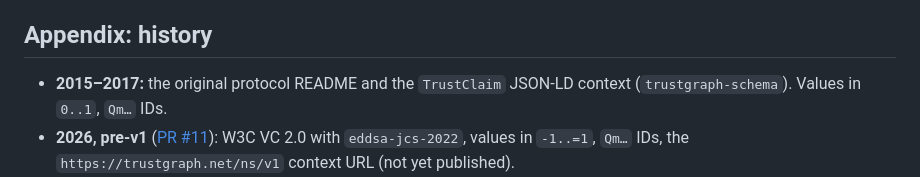
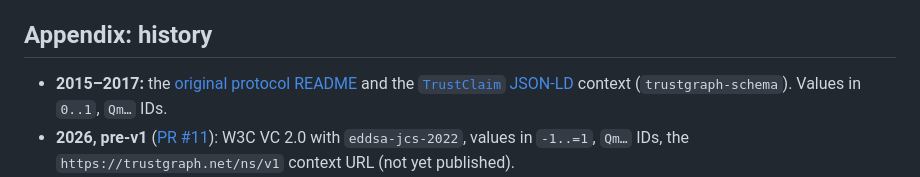
Before and after one commit to trustgraph/trustgraph-rust-cli, a Markdown page: doc/protocol.md, the part around the change. Drawn GitHub-style.

Commit message:
Link the imported historical protocol text and 2017 schema
Co-Authored-By: Claude Opus 5.5 <noreply@anthropic.com>
Claude-Session: https://claude.ai/code/session_01UdKneRqUnsbv1t7NyvcT68

```diff
--- a/doc/protocol.md
+++ b/doc/protocol.md
@@ -395,7 +395,7 @@ Trust Establishment and AT Protocol labels.
 
 ## Appendix: history
 
-- **2015–2017:** the original protocol README and the `TrustClaim` JSON-LD
+- **2015–2017:** the [original protocol README](protocol/README.md) and the [`TrustClaim` JSON-LD](../schema/legacy-2017)
   context (`trustgraph-schema`). Values in `0..1`, `Qm…` IDs.
 - **2026, pre-v1** ([PR #11](https://github.com/trustgraph/trustgraph-rust-cli/pull/11)):
   W3C VC 2.0 with `eddsa-jcs-2022`, values in `-1..=1`, `Qm…` IDs, the
```
